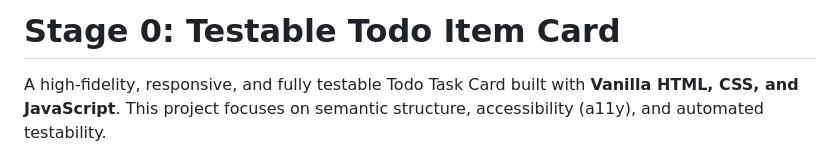
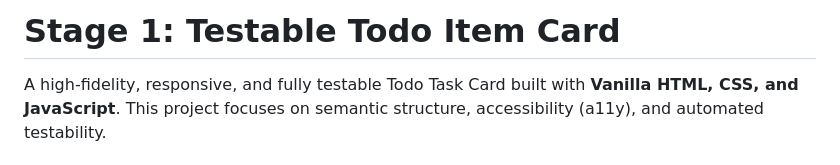
Before and after one commit to Taiwo-Jeremiah/Todo-card-component, a Markdown page: README.md, the part around the change. Rendered like a GitHub page.

Commit message:
changed from stage zero to one

```diff
--- a/README.md
+++ b/README.md
@@ -1,4 +1,4 @@
-# Stage 0: Testable Todo Item Card
+# Stage 1: Testable Todo Item Card
 
 A high-fidelity, responsive, and fully testable Todo Task Card built with **Vanilla HTML, CSS, and JavaScript**. This project focuses on semantic structure, accessibility (a11y), and automated testability.
 
```
